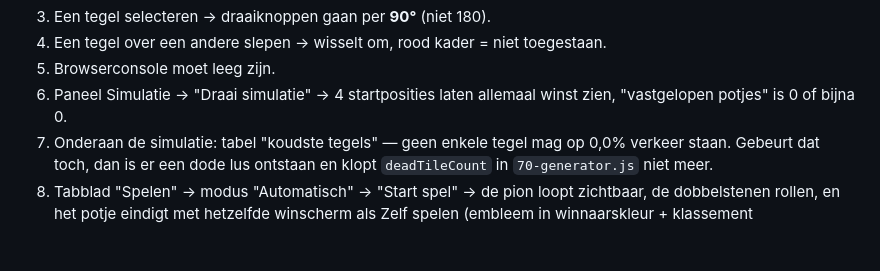
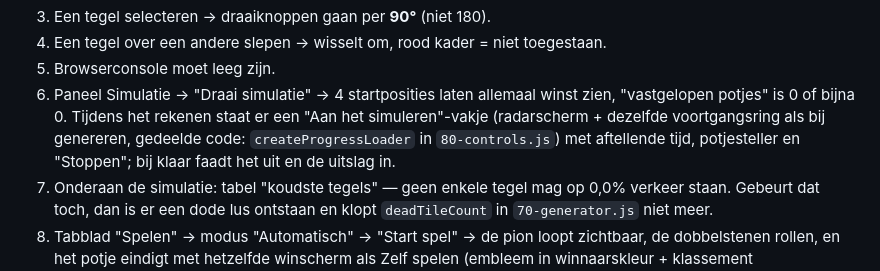
Before and after one commit to sjuulhofmans-stack/Axiom-9-VScode, a Markdown page: CLAUDE.md, the part around the change. Rendered like a GitHub page; blank space fills up the shorter version.

Commit message:
CLAUDE.md: controlepunt voor het simulatie-laadvakje
Co-Authored-By: Claude Opus 5.5 <noreply@anthropic.com>

```diff
--- a/CLAUDE.md
+++ b/CLAUDE.md
@@ -190,7 +190,10 @@ Check minimaal:
 4. Een tegel over een andere slepen → wisselt om, rood kader = niet toegestaan.
 5. Browserconsole moet leeg zijn.
 6. Paneel Simulatie → "Draai simulatie" → 4 startposities laten allemaal winst
-   zien, "vastgelopen potjes" is 0 of bijna 0.
+   zien, "vastgelopen potjes" is 0 of bijna 0. Tijdens het rekenen staat er een
+   "Aan het simuleren"-vakje (radarscherm + dezelfde voortgangsring als bij genereren,
+   gedeelde code: `createProgressLoader` in `80-controls.js`) met aftellende tijd,
+   potjesteller en "Stoppen"; bij klaar faadt het uit en de uitslag in.
 7. Onderaan de simulatie: tabel "koudste tegels" — geen enkele tegel mag op
    0,0% verkeer staan. Gebeurt dat toch, dan is er een dode lus ontstaan en
    klopt `deadTileCount` in `70-generator.js` niet meer.
```
